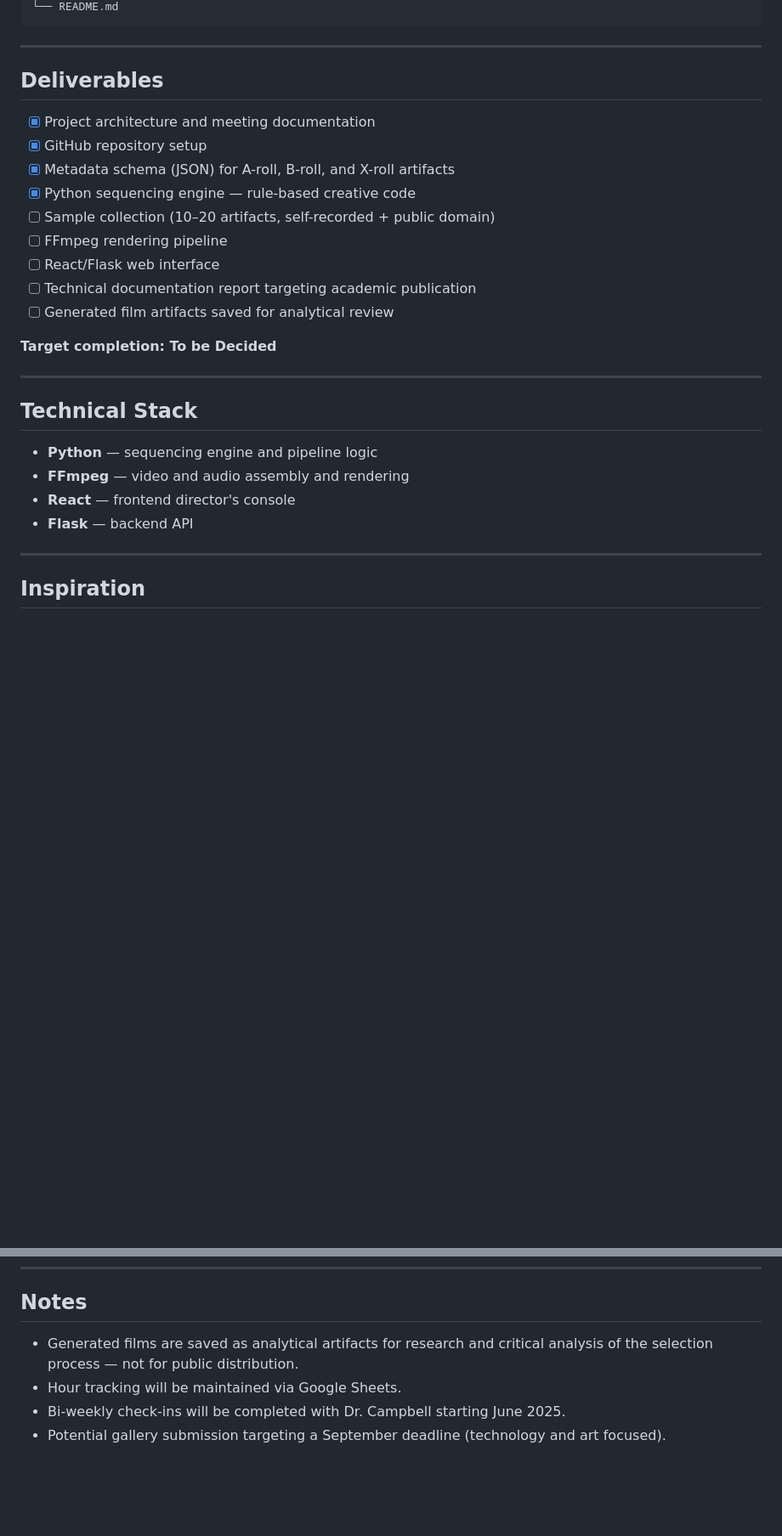
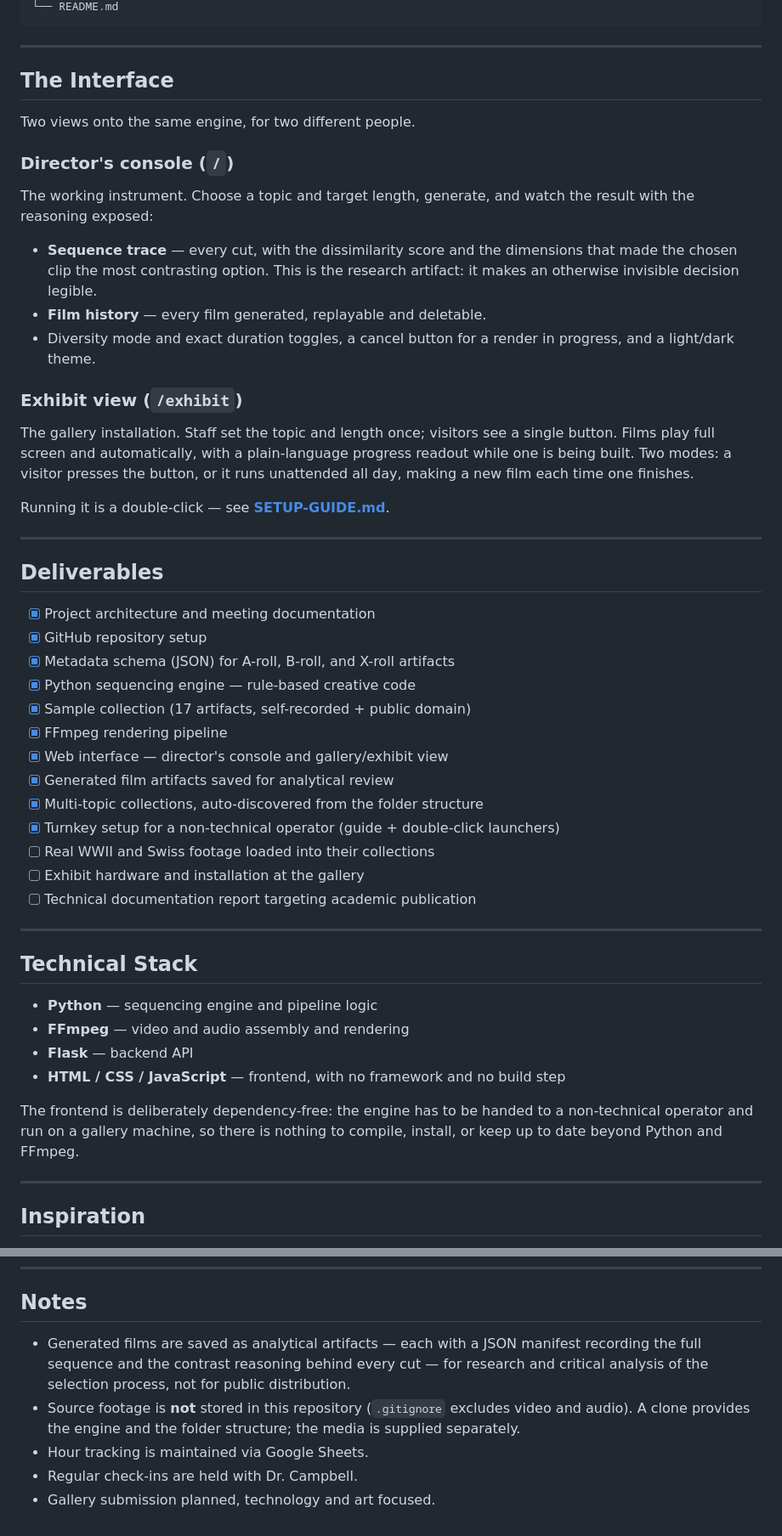
Before and after one commit to Dave-ASC1/dynamic-documentary-engine, a Markdown page: README.md, 2 parts joined by grey strips. Shown at 85% size. Drawn GitHub-style; blank space fills up the shorter version.

````diff
--- a/README.md
+++ b/README.md
@@ -116,5 +165,33 @@ dynamic-documentary-engine/
 └── README.md
 ```
+
+---
+
+## The Interface
+
+Two views onto the same engine, for two different people.
+
+### Director's console (`/`)
+
+The working instrument. Choose a topic and target length, generate, and watch
+the result with the reasoning exposed:
+
+- **Sequence trace** — every cut, with the dissimilarity score and the
+  dimensions that made the chosen clip the most contrasting option. This is
+  the research artifact: it makes an otherwise invisible decision legible.
+- **Film history** — every film generated, replayable and deletable.
+- Diversity mode and exact duration toggles, a cancel button for a render in
+  progress, and a light/dark theme.
+
+### Exhibit view (`/exhibit`)
+
+The gallery installation. Staff set the topic and length once; visitors see a
+single button. Films play full screen and automatically, with a plain-language
+progress readout while one is being built. Two modes: a visitor presses the
+button, or it runs unattended all day, making a new film each time one
+finishes.
+
+Running it is a double-click — see **[SETUP-GUIDE.md](SETUP-GUIDE.md)**.
 
 ---
 
@@ -124,13 +201,15 @@ dynamic-documentary-engine/
 - [x] GitHub repository setup
 - [x] Metadata schema (JSON) for A-roll, B-roll, and X-roll artifacts
 - [x] Python sequencing engine — rule-based creative code
-- [ ] Sample collection (10–20 artifacts, self-recorded + public domain)
-- [ ] FFmpeg rendering pipeline
-- [ ] React/Flask web interface
+- [x] Sample collection (17 artifacts, self-recorded + public domain)
+- [x] FFmpeg rendering pipeline
+- [x] Web interface — director's console and gallery/exhibit view
+- [x] Generated film artifacts saved for analytical review
+- [x] Multi-topic collections, auto-discovered from the folder structure
+- [x] Turnkey setup for a non-technical operator (guide + double-click launchers)
+- [ ] Real WWII and Swiss footage loaded into their collections
+- [ ] Exhibit hardware and installation at the gallery
 - [ ] Technical documentation report targeting academic publication
-- [ ] Generated film artifacts saved for analytical review
-
-**Target completion: To be Decided**
 
 ---
 
@@ -138,8 +217,12 @@ dynamic-documentary-engine/
 
 - **Python** — sequencing engine and pipeline logic
 - **FFmpeg** — video and audio assembly and rendering
-- **React** — frontend director's console
 - **Flask** — backend API
+- **HTML / CSS / JavaScript** — frontend, with no framework and no build step
+
+The frontend is deliberately dependency-free: the engine has to be handed to a
+non-technical operator and run on a gallery machine, so there is nothing to
+compile, install, or keep up to date beyond Python and FFmpeg.
 
 ---
 
@@ -171,7 +254,13 @@ Early hand-drawn sketches documenting the system architecture and design thinkin
 
 ## Notes
 
-- Generated films are saved as analytical artifacts for research and critical analysis of the selection process — not for public distribution.
-- Hour tracking will be maintained via Google Sheets.
-- Bi-weekly check-ins will be completed with Dr. Campbell starting June 2025.
-- Potential gallery submission targeting a September deadline (technology and art focused).
+- Generated films are saved as analytical artifacts — each with a JSON manifest
+  recording the full sequence and the contrast reasoning behind every cut — for
+  research and critical analysis of the selection process, not for public
+  distribution.
+- Source footage is **not** stored in this repository (`.gitignore` excludes
+  video and audio). A clone provides the engine and the folder structure; the
+  media is supplied separately.
+- Hour tracking is maintained via Google Sheets.
+- Regular check-ins are held with Dr. Campbell.
+- Gallery submission planned, technology and art focused.
````
Also changed, not shown: other parts of README.md (+80 -31 lines).
